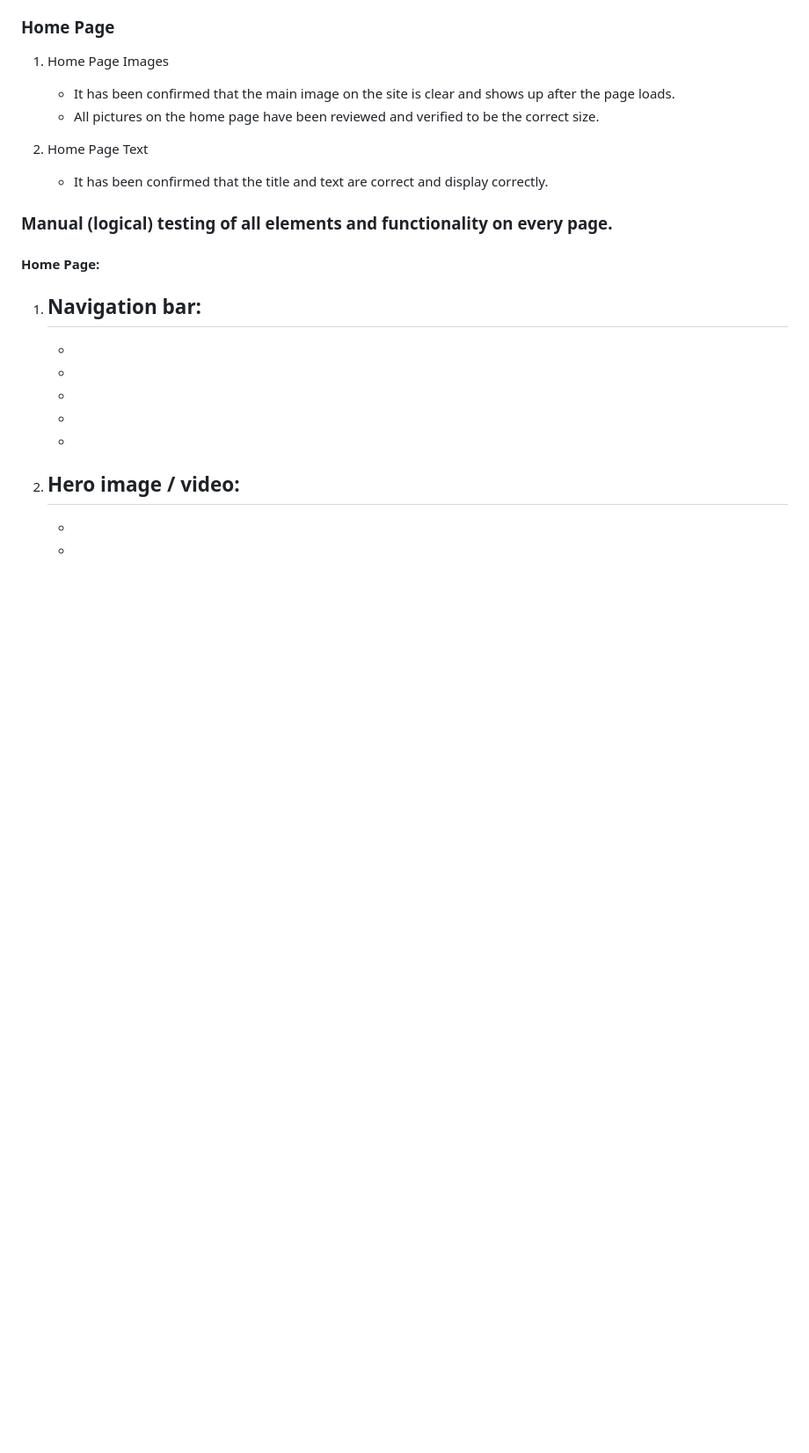
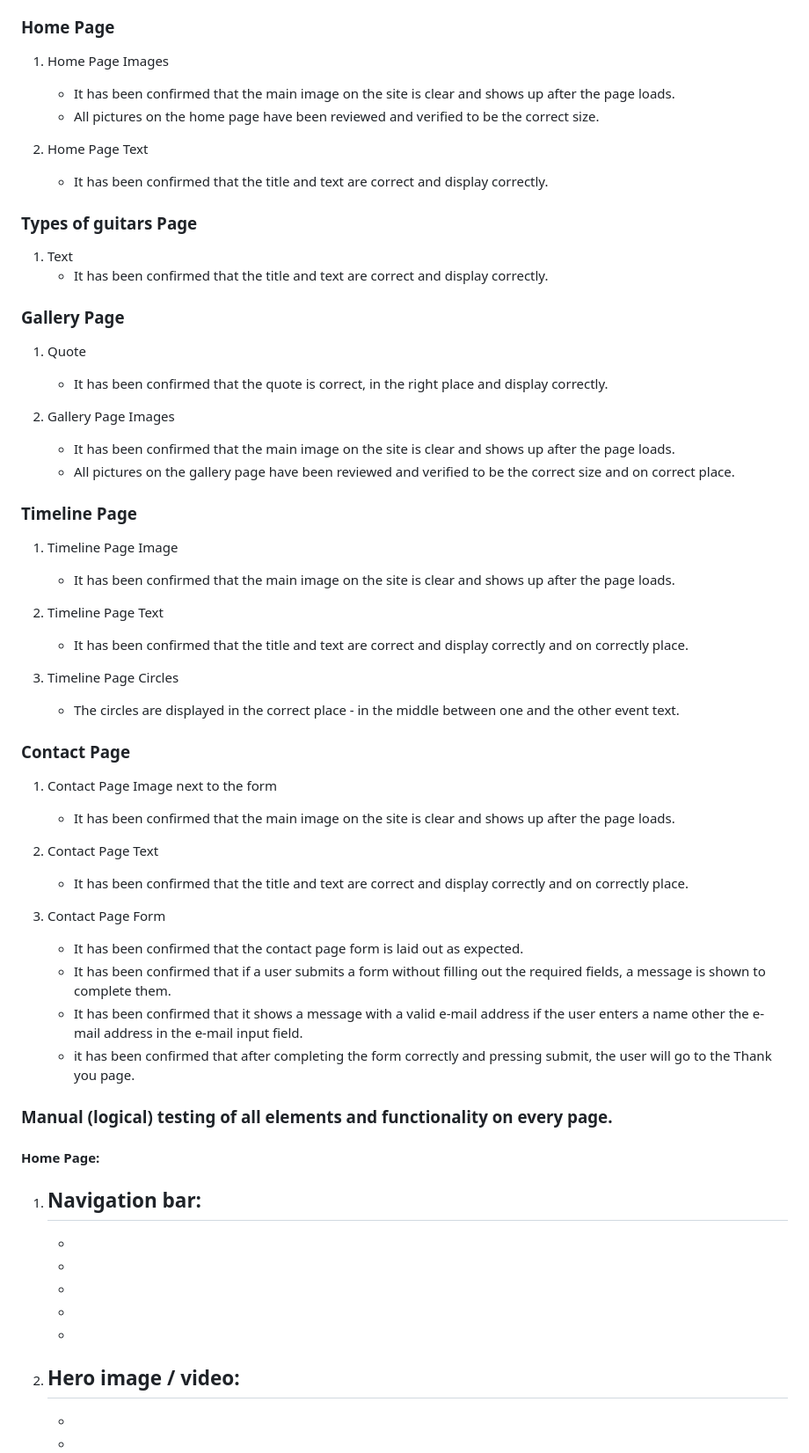
Before and after one commit to mariaarnesson/the_history_of_the_guitars, a Markdown page: README.md, the part around the change. Shown at 88% size. GitHub-like rendering; blank space fills up the shorter version.

Commit message:
Added end text to README.md manual testing testing on desktop

```diff
--- a/README.md
+++ b/README.md
@@ -131,6 +131,54 @@ All steps are performed in browsers: Chrome, Edge and Firefox:
 
 2. Home Page Text
     - It has been confirmed that the title and text are correct and display correctly.
+
+
+### Types of guitars Page
+
+1. Text
+     - It has been confirmed that the title and text are correct and display correctly.
+
+### Gallery Page
+
+1. Quote
+     - It has been confirmed that the quote is correct, in the right place and display correctly.
+
+2. Gallery Page Images
+    - It has been confirmed that the main image on the site is clear and shows up after the page loads.
+    - All pictures on the gallery page have been reviewed and verified to be the correct size and on correct place.
+
+### Timeline Page
+
+1. Timeline Page Image
+    - It has been confirmed that the main image on the site is clear and shows up after the page loads.
+
+2. Timeline Page Text
+    - It has been confirmed that the title and text are correct and display correctly and on correctly place.
+
+3. Timeline Page Circles
+    - The circles are displayed in the correct place - in the middle between one and the other event text.
+
+### Contact Page
+
+1. Contact Page Image next to the form
+    - It has been confirmed that the main image on the site is clear and shows up after the page loads.
+
+2. Contact Page Text
+    - It has been confirmed that the title and text are correct and display correctly and on correctly place.
+
+3. Contact Page Form
+    - It has been confirmed that the contact page form is laid out as expected.
+    - It has been confirmed that if a user submits a form without filling out the required fields, a message is shown to complete them.
+    - It has been confirmed that it shows a message with a valid e-mail address if the user enters a name other the e-mail address in the e-mail input field.
+    - it has been confirmed that after completing the form correctly and pressing submit, the user will go to the Thank you page.
+
+
+
+
+
+
+
+
 ### Manual (logical) testing of all elements and functionality on every page.
 
 #### Home Page:
```
